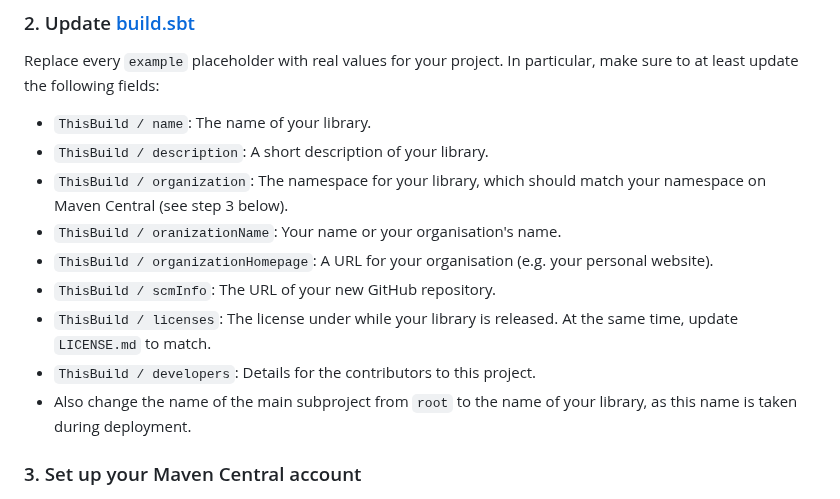
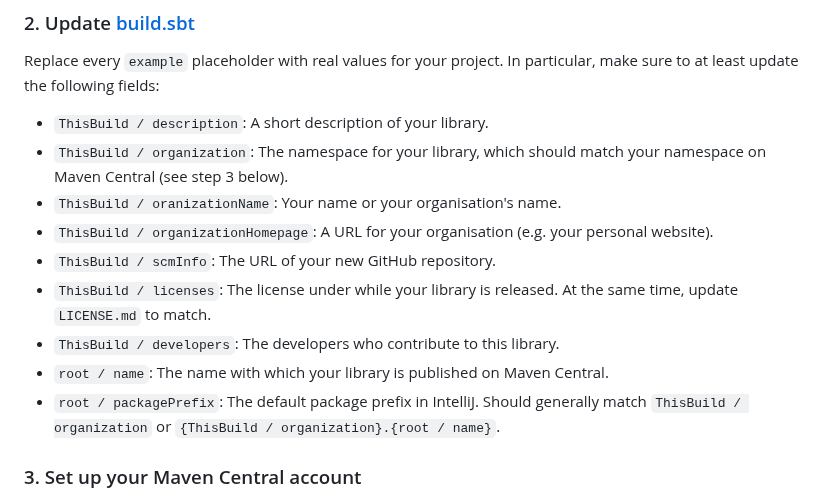
Before and after one commit to SgtSwagrid/scala-library-template, a Markdown page: README.md, the part around the change. Drawn GitHub-style.

Commit message:
Fix placeholders for library configuration details
Updated placeholders for library configuration in README.

```diff
--- a/README.md
+++ b/README.md
@@ -13,7 +13,6 @@ Click '**Use this template**' on GitHub, and follow the instructions to create a
 Replace every `example` placeholder with real values for your project.
 In particular, make sure to at least update the following fields:
 
-- `ThisBuild / name`: The name of your library.
 - `ThisBuild / description`: A short description of your library.
 - `ThisBuild / organization`: The namespace for your library, which should match your namespace on Maven Central (see step 3 below).
 - `ThisBuild / oranizationName`: Your name or your organisation's name.
@@ -21,9 +20,9 @@ In particular, make sure to at least update the following fields:
 - `ThisBuild / scmInfo`: The URL of your new GitHub repository.
 - `ThisBuild / licenses`: The license under while your library is released.
   At the same time, update `LICENSE.md` to match.
-- `ThisBuild / developers`: Details for the contributors to this project.
-- Also change the name of the main subproject from `root` to the name of your library,
-  as this name is taken during deployment.
+- `ThisBuild / developers`: The developers who contribute to this library.
+- `root / name`: The name with which your library is published on Maven Central.
+- `root / packagePrefix`: The default package prefix in IntelliJ. Should generally match `ThisBuild / organization` or `{ThisBuild / organization}.{root / name}`.
 
 ### 3. Set up your Maven Central account
 
```
